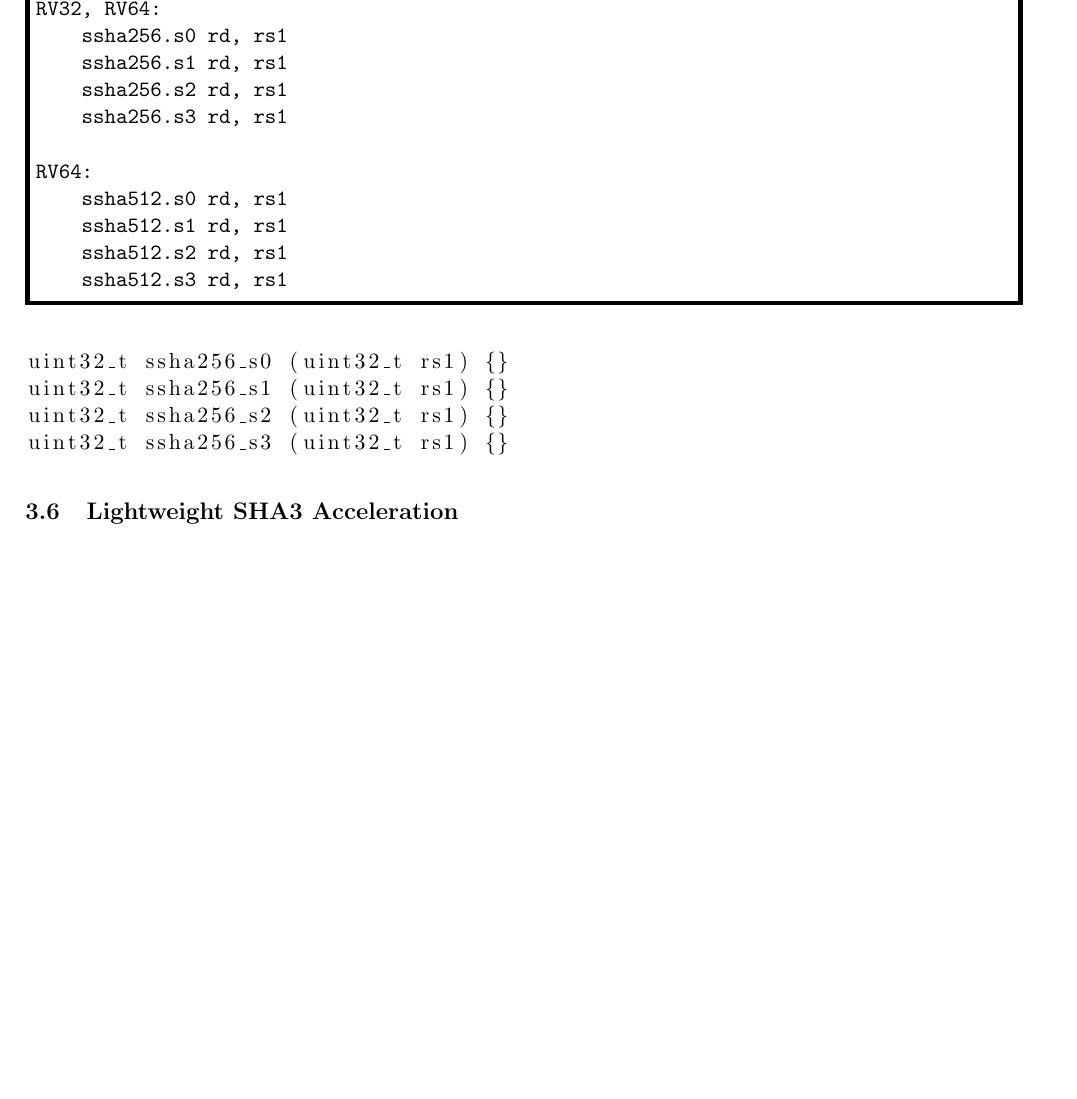
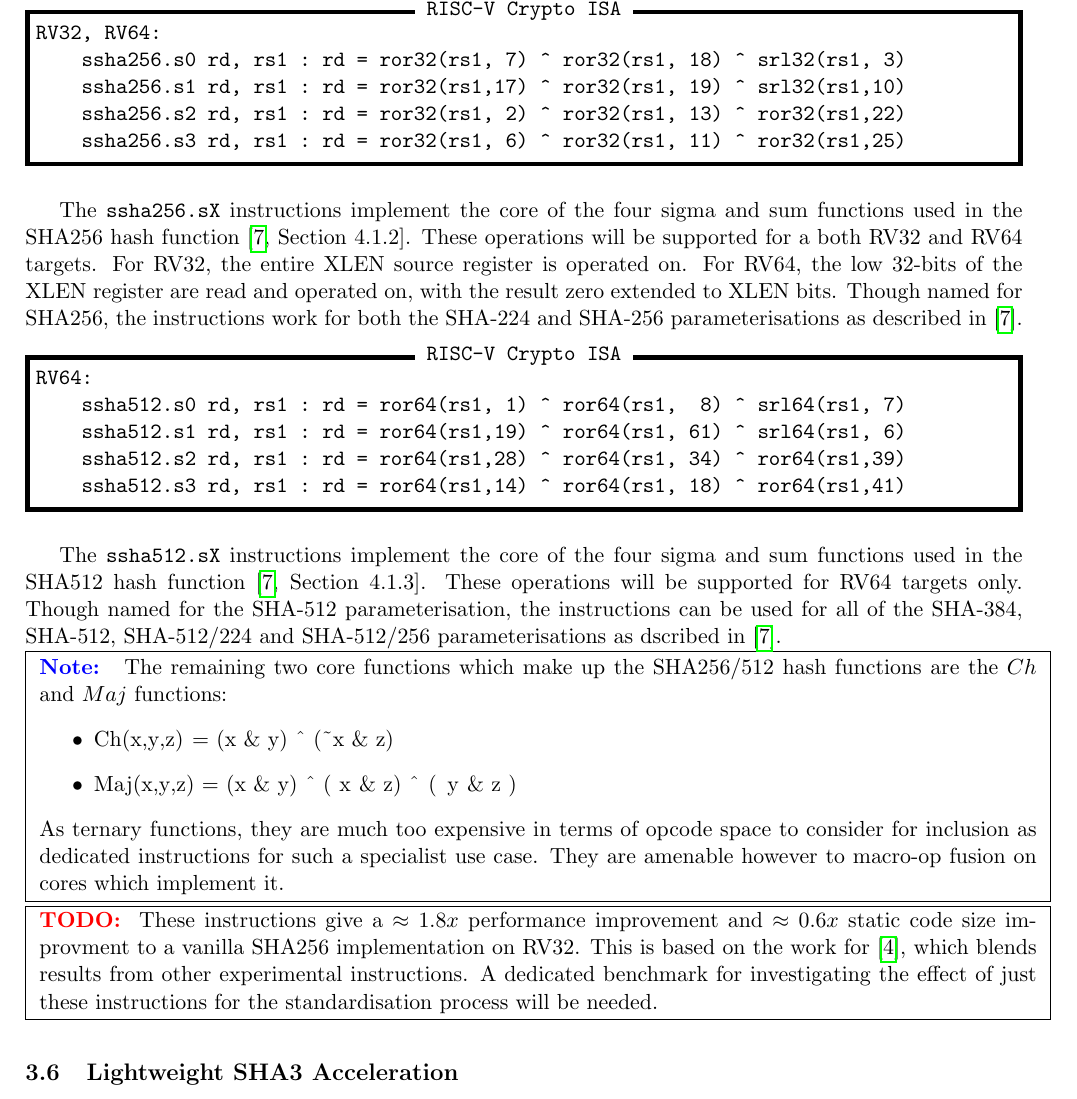
Before and after one commit to riscv/riscv-crypto, a LaTeX CV (doc/riscv-crypto-spec.tex, which reads doc/riscv-crypto-spec.sty, doc/tex/sec-scalar.tex): part of page 8 of 9 before the commit and part of page 8 of 10 after it, cut at the place of the change, the shorter picture padded with empty space. Compiled offline with pdfLaTeX.

Commit message:
Notes on SHA256/SHA512
 On branch master
 Your branch is up-to-date with 'origin/master'.

 Changes to be committed:
	modified:   doc/riscv-crypto-spec.bib
	modified:   doc/riscv-crypto-spec.sty
	modified:   doc/tex/sec-scalar.tex

```diff
--- a/doc/riscv-crypto-spec.sty
+++ b/doc/riscv-crypto-spec.sty
@@ -1,4 +1,5 @@
 
+\usepackage{amssymb}
 \usepackage[backend=biber,style=numeric]{biblatex}
 \usepackage{xcolor}
 \usepackage{fancyvrb}
--- a/doc/tex/sec-scalar.tex
+++ b/doc/tex/sec-scalar.tex
@@ -298,24 +298,64 @@ on a micro-architectural level however
 
 \begin{isa}
 RV32, RV64:
-    ssha256.s0 rd, rs1
-    ssha256.s1 rd, rs1
-    ssha256.s2 rd, rs1
-    ssha256.s3 rd, rs1
-
-RV64:
-    ssha512.s0 rd, rs1
-    ssha512.s1 rd, rs1
-    ssha512.s2 rd, rs1
-    ssha512.s3 rd, rs1
+    ssha256.s0 rd, rs1 : rd = ror32(rs1, 7) ^ ror32(rs1, 18) ^ srl32(rs1, 3)
+    ssha256.s1 rd, rs1 : rd = ror32(rs1,17) ^ ror32(rs1, 19) ^ srl32(rs1,10)
+    ssha256.s2 rd, rs1 : rd = ror32(rs1, 2) ^ ror32(rs1, 13) ^ ror32(rs1,22)
+    ssha256.s3 rd, rs1 : rd = ror32(rs1, 6) ^ ror32(rs1, 11) ^ ror32(rs1,25)
 \end{isa}
 
-\begin{lstlisting}[language=c]
-uint32_t ssha256_s0 (uint32_t rs1) {}
-uint32_t ssha256_s1 (uint32_t rs1) {}
-uint32_t ssha256_s2 (uint32_t rs1) {}
-uint32_t ssha256_s3 (uint32_t rs1) {}
-\end{lstlisting}
+The {\tt ssha256.sX}
+instructions implement the core of the four sigma and sum functions used in
+the SHA256 hash function \cite[Section 4.1.2]{nist:fips:180:4}.
+These operations will be supported for a both RV32 and RV64 targets.
+For RV32, the entire XLEN source register is operated on.
+For RV64, the low 32-bits of the XLEN register are read and operated on,
+with the result zero extended to XLEN bits.
+Though named for SHA256, the instructions work for both the
+SHA-224 and SHA-256 parameterisations as described in
+\cite{nist:fips:180:4}.
+
+
+\begin{isa}
+RV64:
+    ssha512.s0 rd, rs1 : rd = ror64(rs1, 1) ^ ror64(rs1,  8) ^ srl64(rs1, 7)
+    ssha512.s1 rd, rs1 : rd = ror64(rs1,19) ^ ror64(rs1, 61) ^ srl64(rs1, 6)
+    ssha512.s2 rd, rs1 : rd = ror64(rs1,28) ^ ror64(rs1, 34) ^ ror64(rs1,39)
+    ssha512.s3 rd, rs1 : rd = ror64(rs1,14) ^ ror64(rs1, 18) ^ ror64(rs1,41)
+\end{isa}
+
+The {\tt ssha512.sX}
+instructions implement the core of the four sigma and sum functions used in
+the SHA512 hash function \cite[Section 4.1.3]{nist:fips:180:4}.
+These operations will be supported for RV64 targets only.
+Though named for the SHA-512 parameterisation, the instructions
+can be used for all of the SHA-384, SHA-512, SHA-512/224 and SHA-512/256
+parameterisations as dscribed in \cite{nist:fips:180:4}.
+
+\note{
+The remaining two core functions which make up the SHA256/512
+hash functions are the $Ch$ and $Maj$ functions:
+\begin{itemize}
+\item \lstinline{Ch(x,y,z)  = (x & y) ^ (~x & z)}
+\item \lstinline{Maj(x,y,z) = (x & y) ^ ( x & z) ^ ( y & z )}
+\end{itemize}
+As ternary functions, they are much too expensive in terms of
+opcode space to consider for inclusion as dedicated instructions for
+such a specialist use case.
+They are amenable however to macro-op fusion on cores which implement it.
+}
+
+\todo{
+These instructions give a
+$\approx 1.8x$ performance improvement
+and
+$\approx 0.6x$ static code size improvment
+to a vanilla SHA256 implementation on RV32.
+This is based on the work for \cite{MPP:19}, which blends results
+from other experimental instructions.
+A dedicated benchmark for investigating the effect of just these instructions
+for the standardisation process will be needed.
+}
 
 % ============================================================================
 
```
Also changed, not shown: doc/riscv-crypto-spec.bib (+14 -0 lines), doc/riscv-crypto-spec.sty (27 more changed lines), doc/tex/sec-scalar.tex (2 more changed lines).
